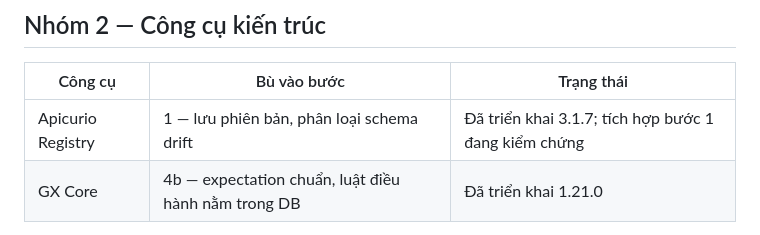
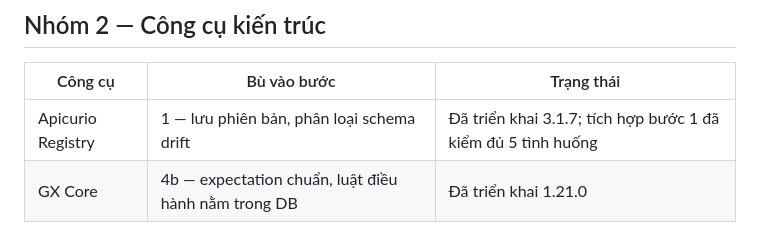
Before and after one commit to kl3inIT/kdlstc, a Markdown page: docs/roadmap.md, the part around the change. Drawn GitHub-style.

```diff
--- a/docs/roadmap.md
+++ b/docs/roadmap.md
@@ -39,7 +39,7 @@ chỉ ràng buộc kiểu cho trường nằm trong hợp đồng.
 
 | Công cụ | Bù vào bước | Trạng thái |
 |---|---|---|
-| Apicurio Registry | 1 — lưu phiên bản, phân loại schema drift | Đã triển khai 3.1.7; tích hợp bước 1 đang kiểm chứng |
+| Apicurio Registry | 1 — lưu phiên bản, phân loại schema drift | Đã triển khai 3.1.7; tích hợp bước 1 đã kiểm đủ 5 tình huống |
 | GX Core | 4b — expectation chuẩn, luật điều hành nằm trong DB | Đã triển khai 1.21.0 |
 
 | dlt tầng nạp | 3 — mới dùng tầng trích xuất | Chưa dùng |
```
Also changed, not shown: docs/specs/imate.md (+3 -2 lines).
